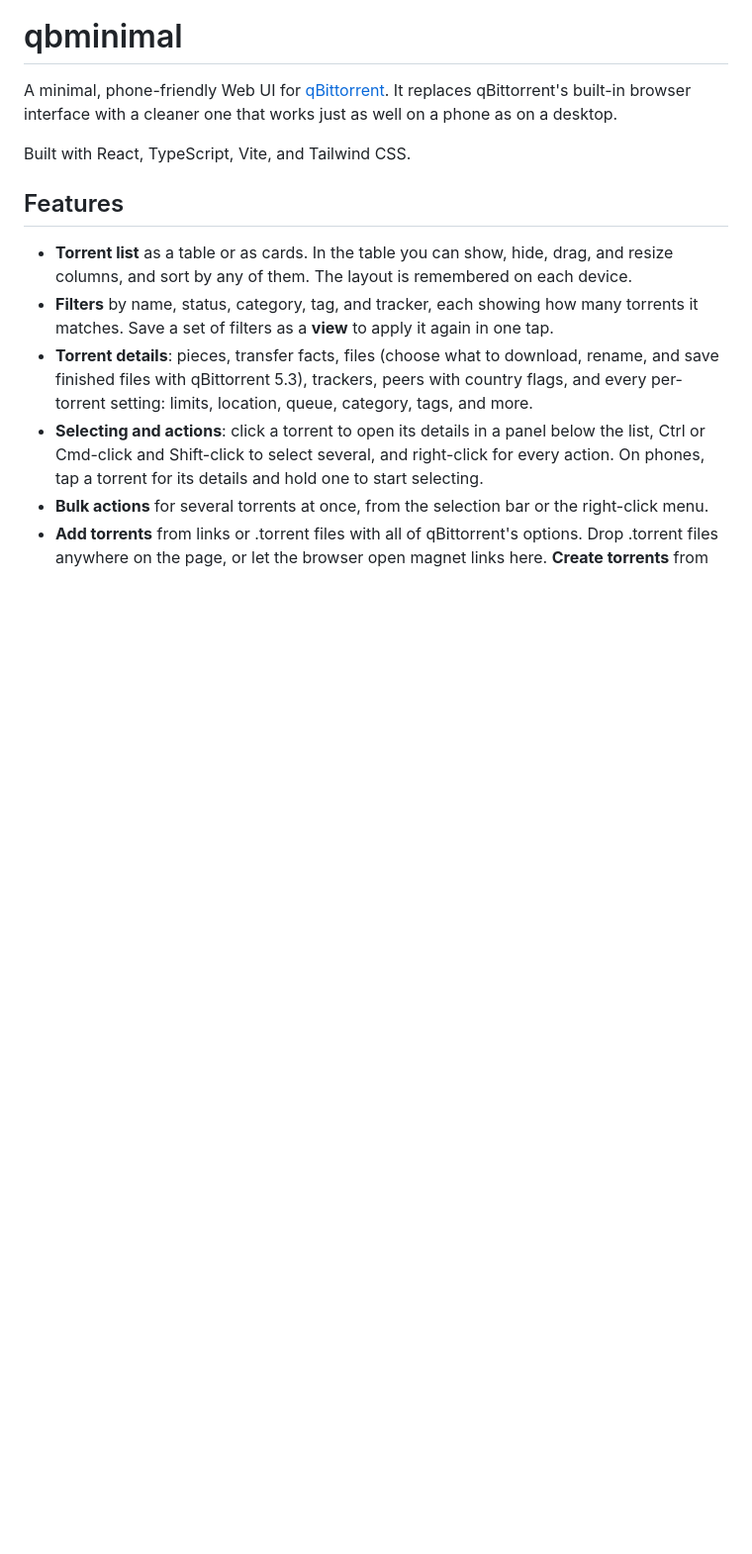
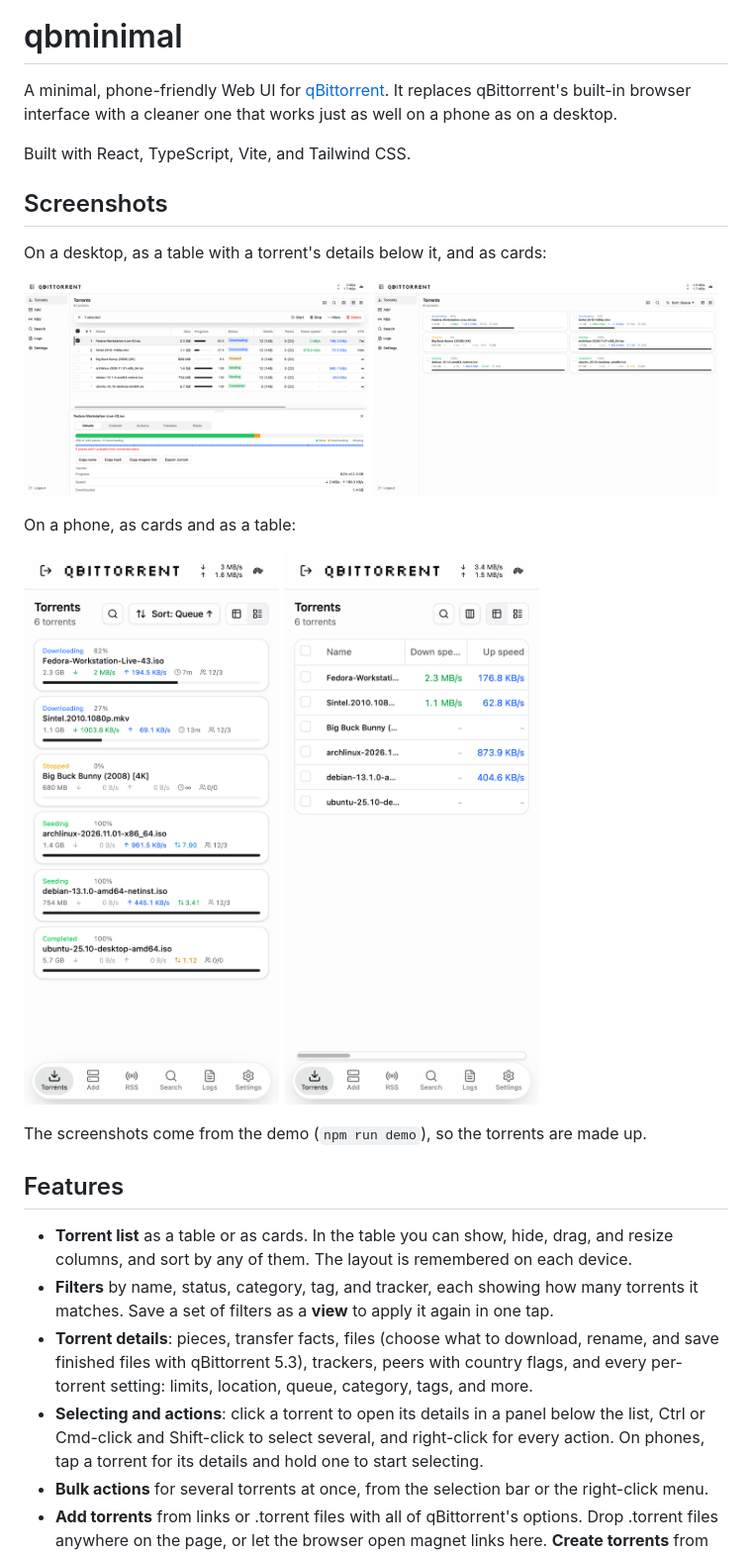
Before and after one commit to WillSuo-Github/qbminimal, a Markdown page: README.md, the part around one of its changes. Shown at 99% size. Drawn GitHub-style; pictures changed too: docs/screenshots/desktop-cards.png (added), docs/screenshots/desktop-table.png (added), docs/screenshots/mobile-cards.png (added); blank space fills up the shorter version.

Commit message:
README: screenshots and logo
Desktop and phone screenshots of the table and card views, taken from the
demo, and the app icon beside the qBittorrent title at the top, in light
and dark versions.

Co-Authored-By: Claude Opus 5.5 <noreply@anthropic.com>

```diff
--- a/README.md
+++ b/README.md
@@ -3,6 +10,24 @@
 A minimal, phone-friendly Web UI for [qBittorrent](https://www.qbittorrent.org/). It replaces qBittorrent's built-in browser interface with a cleaner one that works just as well on a phone as on a desktop.
 
 Built with React, TypeScript, Vite, and Tailwind CSS.
+
+## Screenshots
+
+On a desktop, as a table with a torrent's details below it, and as cards:
+
+<p>
+  <img src="docs/screenshots/desktop-table.png" alt="The torrent list as a table on a desktop, with the selected torrent's details below it" width="49%">
+  <img src="docs/screenshots/desktop-cards.png" alt="The torrent list as cards on a desktop" width="49%">
+</p>
+
+On a phone, as cards and as a table:
+
+<p>
+  <img src="docs/screenshots/mobile-cards.png" alt="The torrent list as cards on a phone" width="260">
+  <img src="docs/screenshots/mobile-table.png" alt="The torrent list as a table on a phone" width="260">
+</p>
+
+The screenshots come from the demo (`npm run demo`), so the torrents are made up.
 
 ## Features
 
```
Also changed, not shown: other parts of README.md (+7 -0 lines), docs/logo-dark.png (added), docs/logo-light.png (added).
